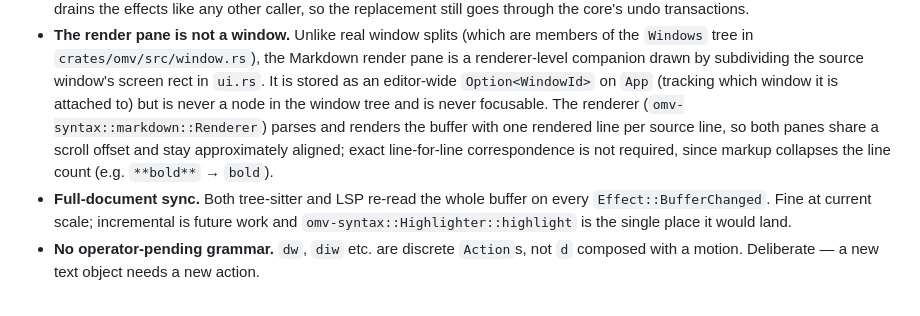
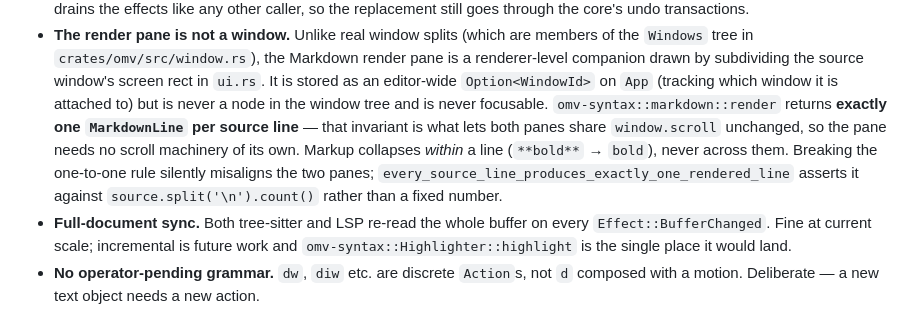
Before and after one commit to mbenencase/oh-my-vim, a Markdown page: CLAUDE.md, the part around the change. Drawn GitHub-style.

Commit message:
docs: correct the render pane's entry in CLAUDE.md
Two errors in the bullet task-07 added, both the doc-freshness class
harness.md already tracks.

It named a type that does not exist: `omv-syntax::markdown::Renderer`. The
API is the free function `markdown::render(&str) -> Vec<MarkdownLine>`.

Worse, it wrote that "exact line-for-line correspondence is not required",
which inverts the invariant the design rests on. The parser returns exactly
one MarkdownLine per source line, and that is precisely why the pane can
reuse `window.scroll` untouched and needs no scroll machinery. Markup
collapses within a line, never across lines. A maintainer trusting the old
wording could have broken the one-to-one rule and silently misaligned the
panes. The corrected text names the test that guards it.

Co-Authored-By: Claude Opus 5 (1M context) <noreply@anthropic.com>
Claude-Session: https://claude.ai/code/session_01Wqdg6ac1KLtemDyX4gGeha

```diff
--- a/CLAUDE.md
+++ b/CLAUDE.md
@@ -163,10 +163,12 @@ the command table too.
   a renderer-level companion drawn by subdividing the source window's screen rect in
   `ui.rs`. It is stored as an editor-wide `Option<WindowId>` on `App` (tracking which
   window it is attached to) but is never a node in the window tree and is never
-  focusable. The renderer (`omv-syntax::markdown::Renderer`) parses and renders the
-  buffer with one rendered line per source line, so both panes share a scroll offset
-  and stay approximately aligned; exact line-for-line correspondence is not required,
-  since markup collapses the line count (e.g. `**bold**` → `bold`).
+  focusable. `omv-syntax::markdown::render` returns **exactly one `MarkdownLine` per
+  source line** — that invariant is what lets both panes share `window.scroll`
+  unchanged, so the pane needs no scroll machinery of its own. Markup collapses
+  *within* a line (`**bold**` → `bold`), never across them. Breaking the one-to-one
+  rule silently misaligns the two panes; `every_source_line_produces_exactly_one_rendered_line`
+  asserts it against `source.split('\n').count()` rather than a fixed number.
 - **Full-document sync.** Both tree-sitter and LSP re-read the whole buffer on
   every `Effect::BufferChanged`. Fine at current scale; incremental is future work
   and `omv-syntax::Highlighter::highlight` is the single place it would land.
```
